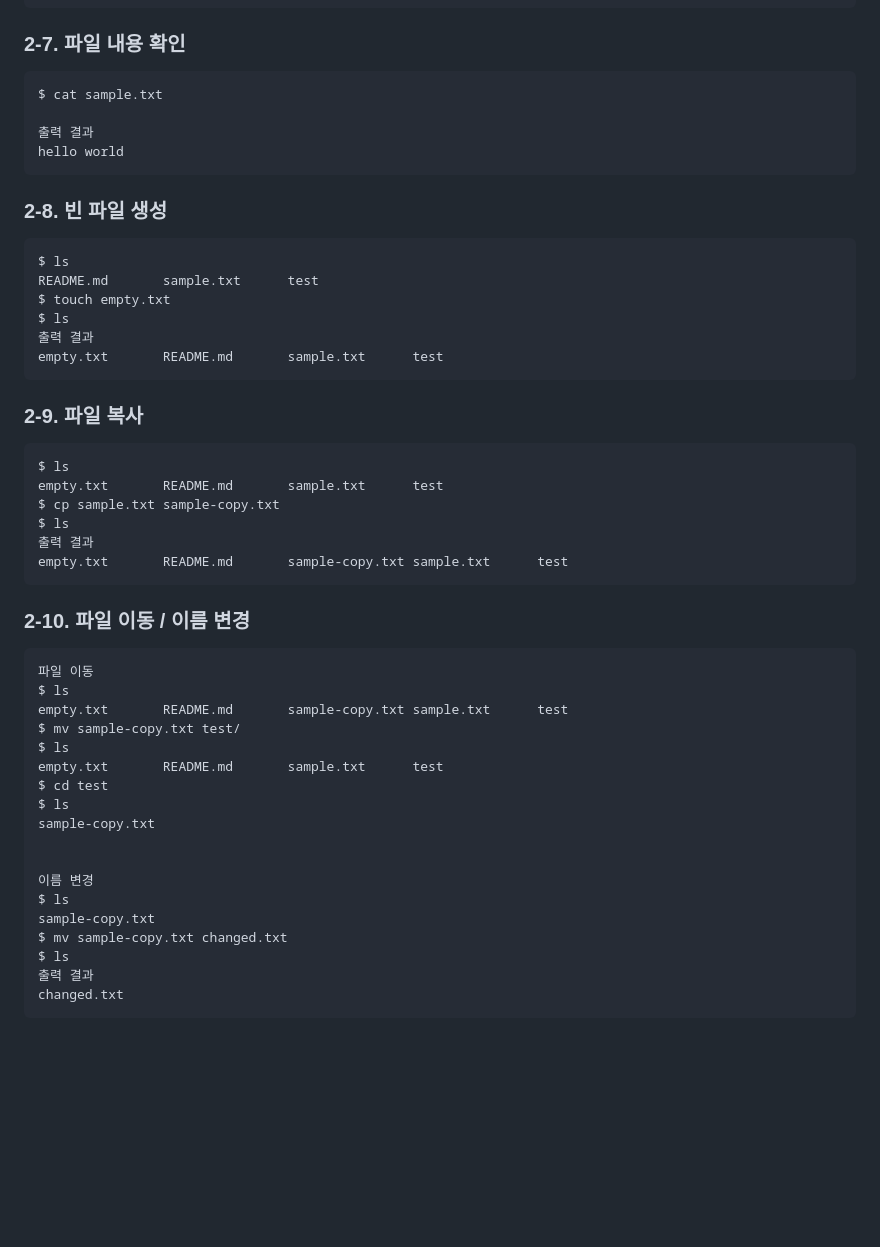
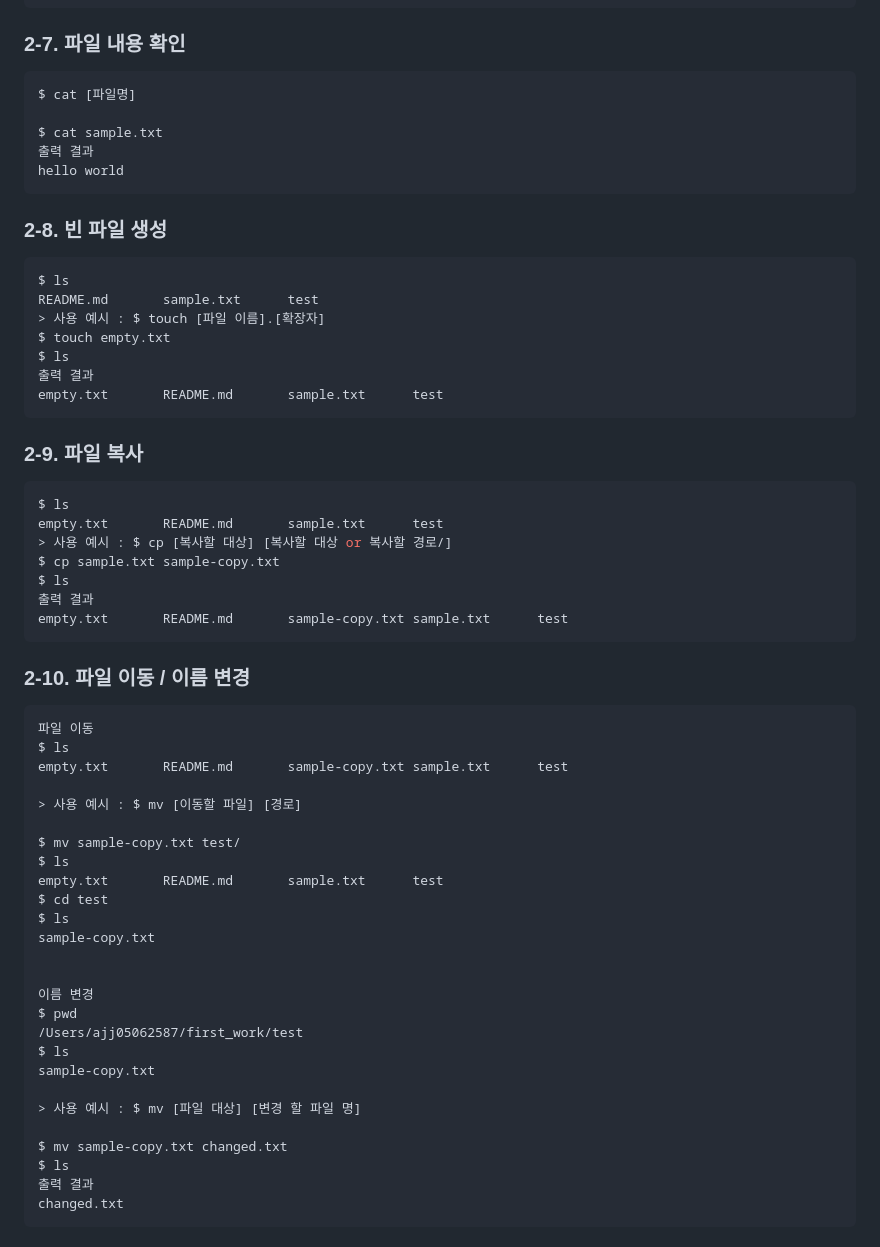
Before and after one commit to JoongHyun-codyssey/codyssey_repo, a Markdown page: README.md, the part around one of its changes. Drawn GitHub-style; blank space fills up the shorter version.

````diff
--- a/README.md
+++ b/README.md
@@ -140,8 +141,9 @@ README.md       sample.txt      test
 ### 2-7. 파일 내용 확인
 
 ```bash
+$ cat [파일명]
+
 $ cat sample.txt
-
 출력 결과
 hello world
 ```
@@ -151,6 +153,7 @@ hello world
 ```bash
 $ ls
 README.md       sample.txt      test
+> 사용 예시 : $ touch [파일 이름].[확장자]
 $ touch empty.txt
 $ ls
 출력 결과
@@ -162,6 +165,7 @@ empty.txt       README.md       sample.txt      test
 ```bash
 $ ls
 empty.txt       README.md       sample.txt      test
+> 사용 예시 : $ cp [복사할 대상] [복사할 대상 or 복사할 경로/]
 $ cp sample.txt sample-copy.txt
 $ ls
 출력 결과
@@ -174,6 +178,9 @@ empty.txt       README.md       sample-copy.txt sample.txt      test
 파일 이동
 $ ls
 empty.txt       README.md       sample-copy.txt sample.txt      test
+
+> 사용 예시 : $ mv [이동할 파일] [경로]
+
 $ mv sample-copy.txt test/
 $ ls
 empty.txt       README.md       sample.txt      test
@@ -183,8 +190,13 @@ sample-copy.txt
 
 
 이름 변경
+$ pwd
+/Users/ajj05062587/first_work/test
 $ ls
 sample-copy.txt
+
+> 사용 예시 : $ mv [파일 대상] [변경 할 파일 명]
+
 $ mv sample-copy.txt changed.txt
 $ ls
 출력 결과
````
Also changed, not shown: other parts of README.md (+35 -53 lines).
